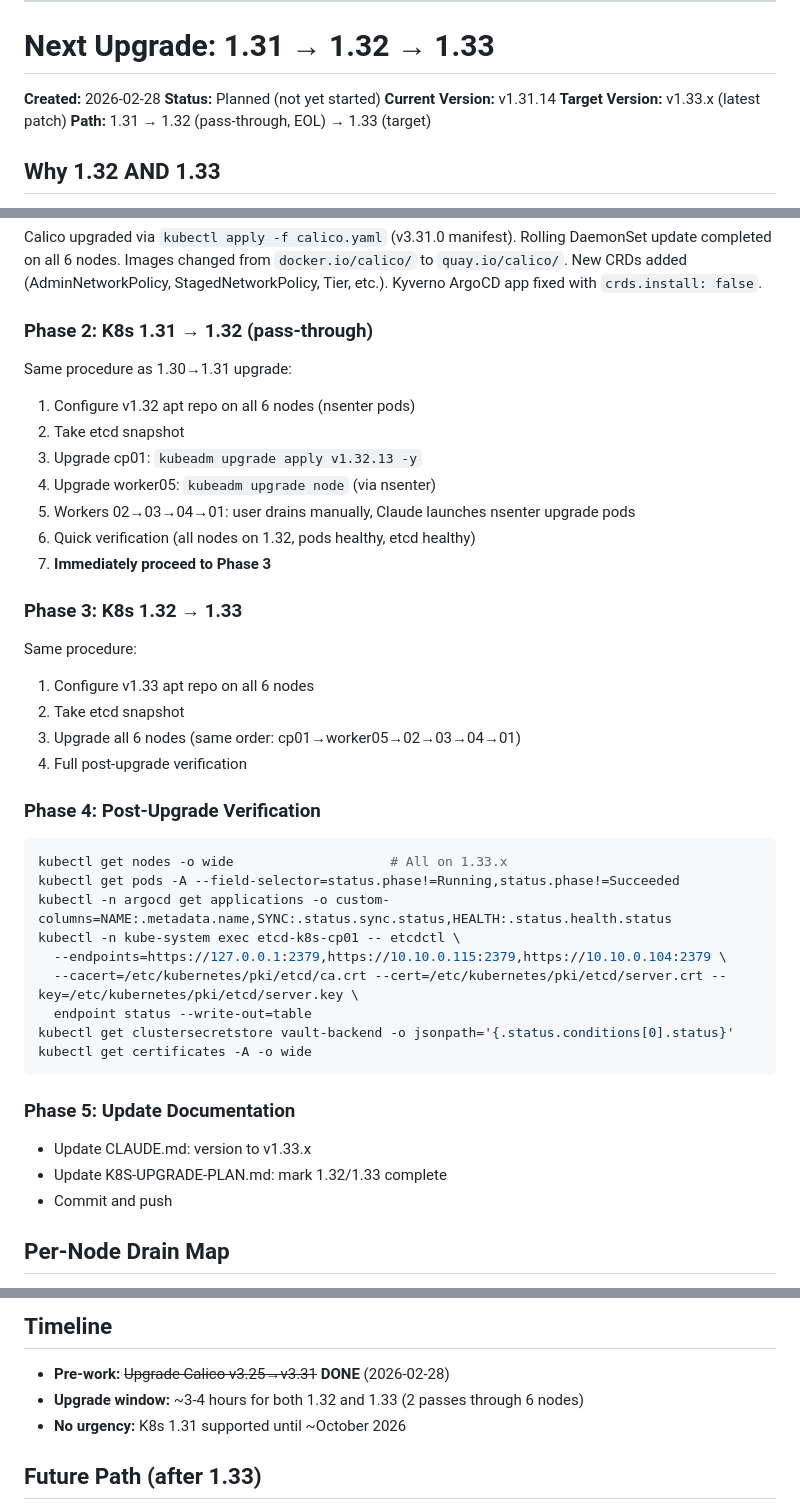
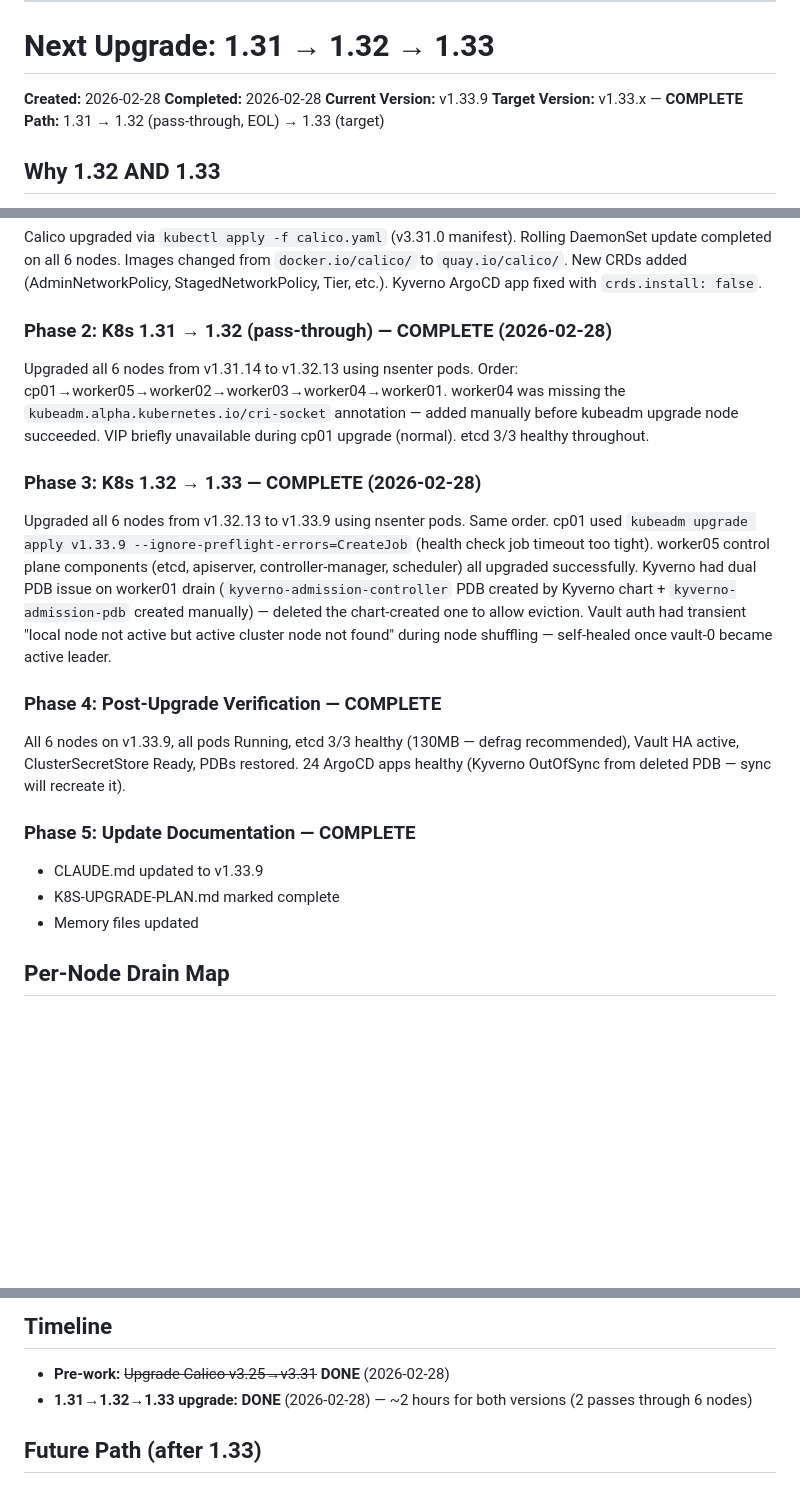
Before and after one commit to Newbigfonsz/platform-engineering-lab, a Markdown page: K8S-UPGRADE-PLAN.md, 3 parts joined by grey strips. Drawn GitHub-style; blank space fills up the shorter version.

Commit message:
Mark K8s 1.31→1.32→1.33 upgrade complete (v1.33.9)
All 6 nodes upgraded from v1.31.14 through v1.32.13 to v1.33.9 on
2026-02-28. Calico v3.31, etcd 3/3 healthy, Vault HA working, 24
ArgoCD apps healthy.

Co-Authored-By: Claude Opus 4.6 <noreply@anthropic.com>

````diff
--- a/K8S-UPGRADE-PLAN.md
+++ b/K8S-UPGRADE-PLAN.md
@@ -494,9 +494,9 @@ Now on 1.31.14:
 # Next Upgrade: 1.31 → 1.32 → 1.33
 
 **Created:** 2026-02-28
-**Status:** Planned (not yet started)
-**Current Version:** v1.31.14
-**Target Version:** v1.33.x (latest patch)
+**Completed:** 2026-02-28
+**Current Version:** v1.33.9
+**Target Version:** v1.33.x — **COMPLETE**
 **Path:** 1.31 → 1.32 (pass-through, EOL) → 1.33 (target)
 
 ## Why 1.32 AND 1.33
@@ -554,43 +554,22 @@ No other API removals in 1.32 or 1.33.
 
 Calico upgraded via `kubectl apply -f calico.yaml` (v3.31.0 manifest). Rolling DaemonSet update completed on all 6 nodes. Images changed from `docker.io/calico/` to `quay.io/calico/`. New CRDs added (AdminNetworkPolicy, StagedNetworkPolicy, Tier, etc.). Kyverno ArgoCD app fixed with `crds.install: false`.
 
-### Phase 2: K8s 1.31 → 1.32 (pass-through)
+### Phase 2: K8s 1.31 → 1.32 (pass-through) — COMPLETE (2026-02-28)
 
-Same procedure as 1.30→1.31 upgrade:
-1. Configure v1.32 apt repo on all 6 nodes (nsenter pods)
-2. Take etcd snapshot
-3. Upgrade cp01: `kubeadm upgrade apply v1.32.13 -y`
-4. Upgrade worker05: `kubeadm upgrade node` (via nsenter)
-5. Workers 02→03→04→01: user drains manually, Claude launches nsenter upgrade pods
-6. Quick verification (all nodes on 1.32, pods healthy, etcd healthy)
-7. **Immediately proceed to Phase 3**
+Upgraded all 6 nodes from v1.31.14 to v1.32.13 using nsenter pods. Order: cp01→worker05→worker02→worker03→worker04→worker01. worker04 was missing the `kubeadm.alpha.kubernetes.io/cri-socket` annotation — added manually before kubeadm upgrade node succeeded. VIP briefly unavailable during cp01 upgrade (normal). etcd 3/3 healthy throughout.
 
-### Phase 3: K8s 1.32 → 1.33
+### Phase 3: K8s 1.32 → 1.33 — COMPLETE (2026-02-28)
 
-Same procedure:
-1. Configure v1.33 apt repo on all 6 nodes
-2. Take etcd snapshot
-3. Upgrade all 6 nodes (same order: cp01→worker05→02→03→04→01)
-4. Full post-upgrade verification
+Upgraded all 6 nodes from v1.32.13 to v1.33.9 using nsenter pods. Same order. cp01 used `kubeadm upgrade apply v1.33.9 --ignore-preflight-errors=CreateJob` (health check job timeout too tight). worker05 control plane components (etcd, apiserver, controller-manager, scheduler) all upgraded successfully. Kyverno had dual PDB issue on worker01 drain (`kyverno-admission-controller` PDB created by Kyverno chart + `kyverno-admission-pdb` created manually) — deleted the chart-created one to allow eviction. Vault auth had transient "local node not active but active cluster node not found" during node shuffling — self-healed once vault-0 became active leader.
 
-### Phase 4: Post-Upgrade Verification
+### Phase 4: Post-Upgrade Verification — COMPLETE
 
-```bash
-kubectl get nodes -o wide                    # All on 1.33.x
-kubectl get pods -A --field-selector=status.phase!=Running,status.phase!=Succeeded
-kubectl -n argocd get applications -o custom-columns=NAME:.metadata.name,SYNC:.status.sync.status,HEALTH:.status.health.status
-kubectl -n kube-system exec etcd-k8s-cp01 -- etcdctl \
-  --endpoints=https://127.0.0.1:2379,https://10.10.0.115:2379,https://10.10.0.104:2379 \
-  --cacert=/etc/kubernetes/pki/etcd/ca.crt --cert=/etc/kubernetes/pki/etcd/server.crt --key=/etc/kubernetes/pki/etcd/server.key \
-  endpoint status --write-out=table
-kubectl get clustersecretstore vault-backend -o jsonpath='{.status.conditions[0].status}'
-kubectl get certificates -A -o wide
-```
+All 6 nodes on v1.33.9, all pods Running, etcd 3/3 healthy (130MB — defrag recommended), Vault HA active, ClusterSecretStore Ready, PDBs restored. 24 ArgoCD apps healthy (Kyverno OutOfSync from deleted PDB — sync will recreate it).
 
-### Phase 5: Update Documentation
-- Update CLAUDE.md: version to v1.33.x
-- Update K8S-UPGRADE-PLAN.md: mark 1.32/1.33 complete
-- Commit and push
+### Phase 5: Update Documentation — COMPLETE
+- CLAUDE.md updated to v1.33.9
+- K8S-UPGRADE-PLAN.md marked complete
+- Memory files updated
 
 ## Per-Node Drain Map
 
@@ -610,8 +589,7 @@ Same as 1.31 upgrade — see drain map above. User runs drain/cordon/uncordon ma
 ## Timeline
 
 - **Pre-work:** ~~Upgrade Calico v3.25→v3.31~~ **DONE** (2026-02-28)
-- **Upgrade window:** ~3-4 hours for both 1.32 and 1.33 (2 passes through 6 nodes)
-- **No urgency:** K8s 1.31 supported until ~October 2026
+- **1.31→1.32→1.33 upgrade:** **DONE** (2026-02-28) — ~2 hours for both versions (2 passes through 6 nodes)
 
 ## Future Path (after 1.33)
 
````
Also changed, not shown: CLAUDE.md (+3 -4 lines).
